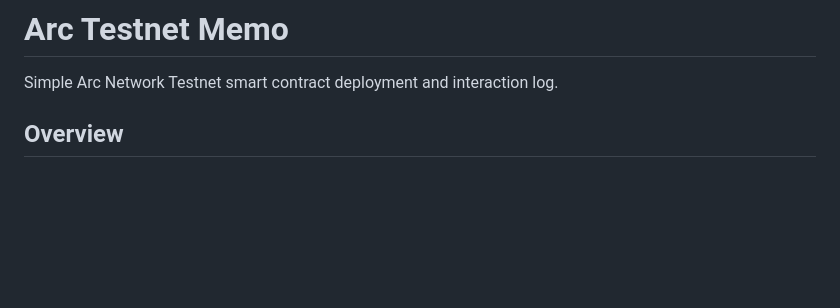
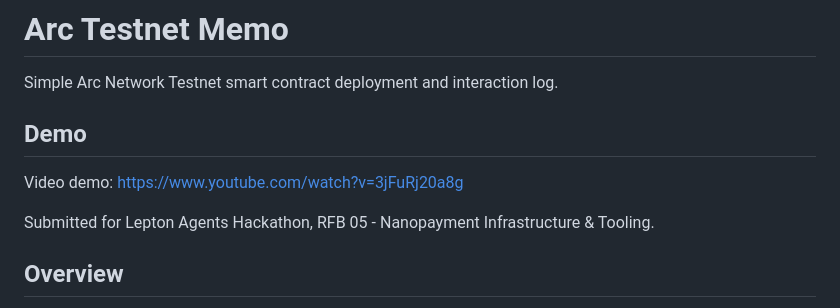
Before and after one commit to kenvin-maker/arc-testnet-memo, a Markdown page: README.md, the part around the change. GitHub-like rendering; blank space fills up the shorter version.

Commit message:
Add demo link

```diff
--- a/README.md
+++ b/README.md
@@ -1,7 +1,11 @@
 # Arc Testnet Memo
 
 Simple Arc Network Testnet smart contract deployment and interaction log.
+## Demo
 
+Video demo: https://www.youtube.com/watch?v=3jFuRj20a8g
+
+Submitted for Lepton Agents Hackathon, RFB 05 - Nanopayment Infrastructure & Tooling.
 ## Overview
 
 This repository records my Arc Network Testnet testing using MetaMask, Circle Faucet, Remix, USDC gas, ArcScan, and a simple smart contract.
```
